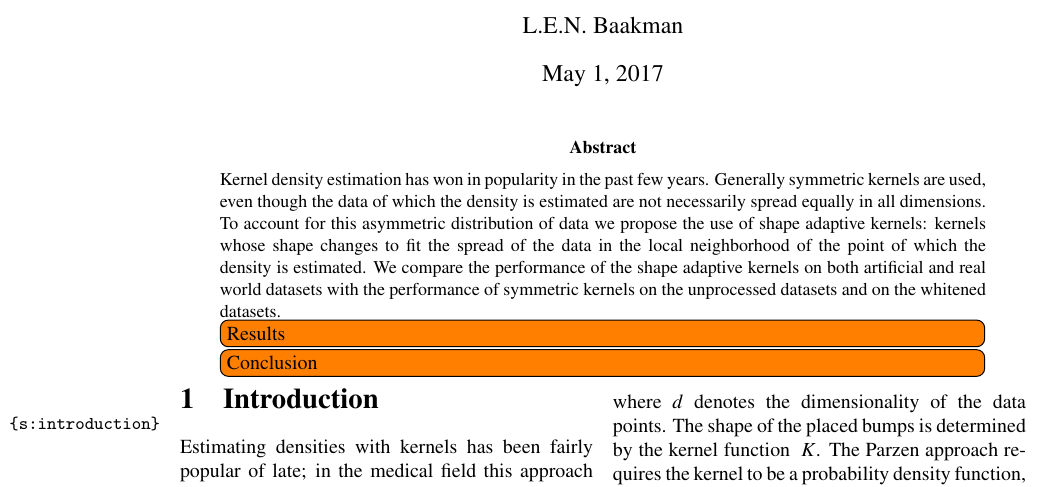
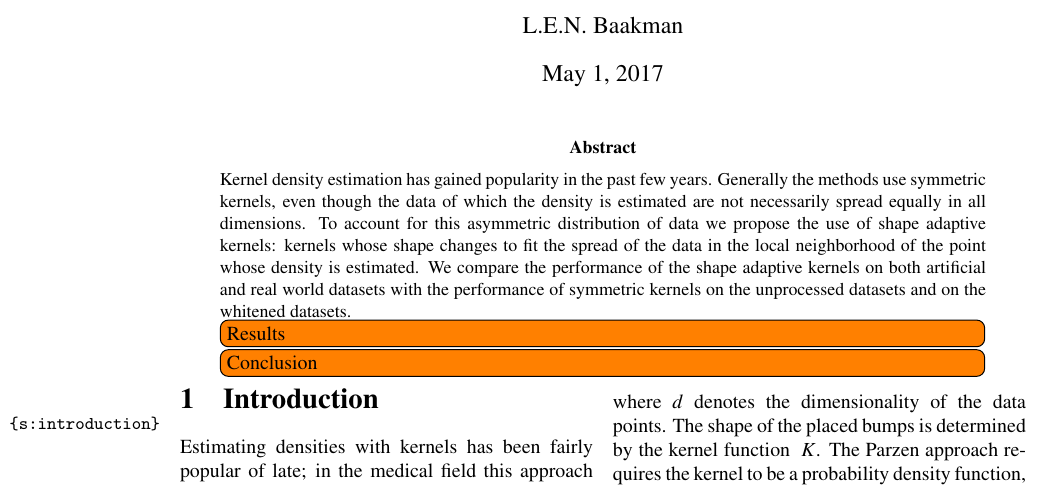
Before and after one commit to lauraBaakman/Stage-2.0, a LaTeX paper (paper/paper.tex, which reads paper/0_abstract.tex): part of page 1 of 6, cut so that both start at the same text. Compiled offline with pdfLaTeX.

Commit message:
Review abstract.

```diff
--- a/paper/0_abstract.tex
+++ b/paper/0_abstract.tex
@@ -1,8 +1,8 @@
 %!TEX root = paper.tex
 % Introduction
-\noindent Kernel density estimation has won in popularity in the past few years.
+\noindent Kernel density estimation has gained popularity in the past few years.
 % Method
-Generally symmetric kernels are used, even though the data of which the density is estimated are not necessarily spread equally in all dimensions. To account for this asymmetric distribution of data we propose the use of shape adaptive kernels: kernels whose shape changes to fit the spread of the data in the local neighborhood of the point of which the density is estimated.
+Generally the methods use symmetric kernels, even though the data of which the density is estimated are not necessarily spread equally in all dimensions. To account for this asymmetric distribution of data we propose the use of shape adaptive kernels: kernels whose shape changes to fit the spread of the data in the local neighborhood of the point whose density is estimated.
 % Experiment
 We compare the performance of the shape adaptive kernels on both artificial and real world datasets with the performance of symmetric kernels on the unprocessed datasets and on the whitened datasets.
 % Results
```
